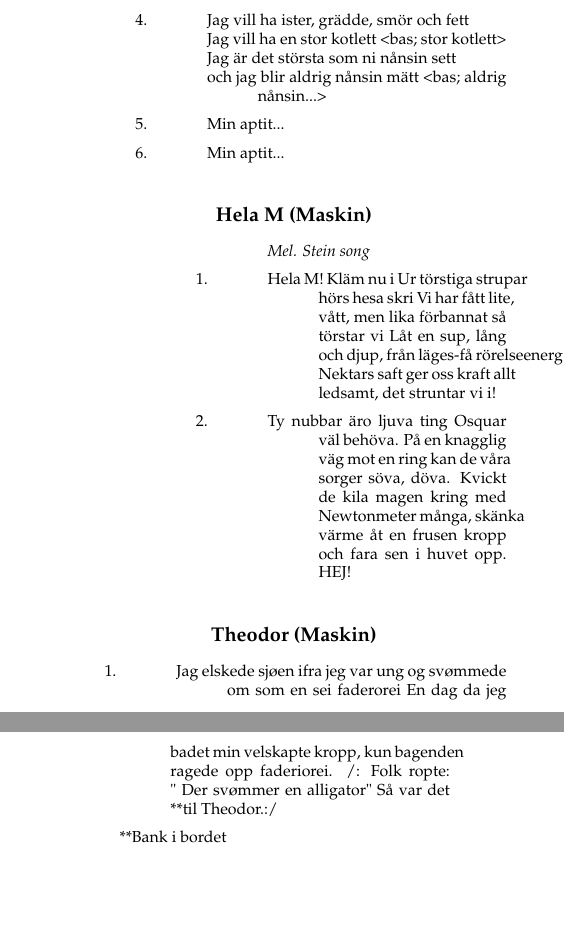
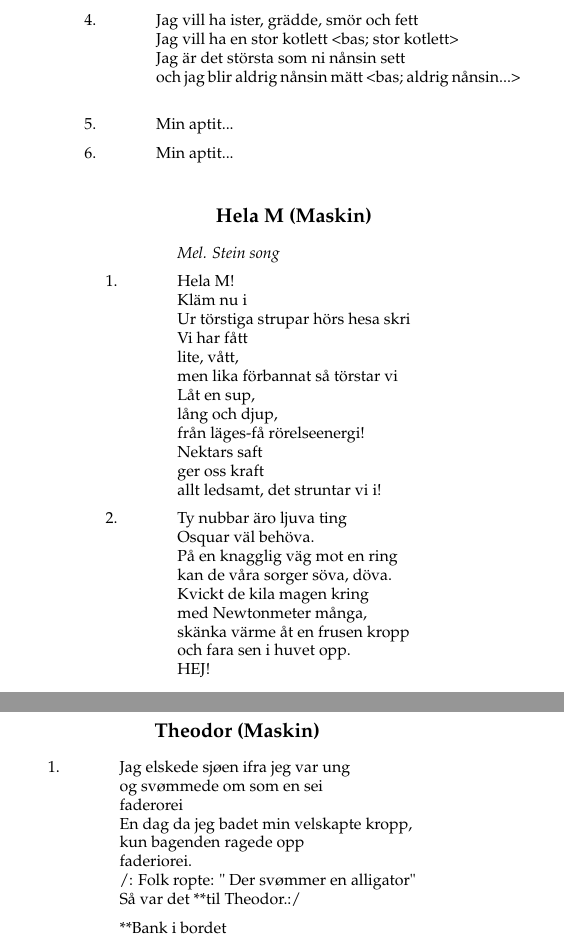
Before and after one commit to eliashac/OSSB, a LaTeX thesis (sangbok.tex, which reads Songs/hela_m.tex, Songs/theodor.tex): two parts of pages 57 and 58 of 69, joined at a grey line, cut so that both start at the same text, the shorter picture padded with empty space. Compiled offline with pdfLaTeX.

Commit message:
Åtgärdade formateringsfel

```diff
--- a/Songs/hela_m.tex
+++ b/Songs/hela_m.tex
@@ -17,30 +17,30 @@
 
 
 \flagverse{1.}
-Hela M!\*
-Kläm nu i\*
-Ur törstiga strupar hörs hesa skri\*
-Vi har fått\*
-lite, vått,\*
-men lika förbannat så törstar vi\*
-Låt en sup,\*
-lång och djup,\*
-från läges-få rörelseenergi!\*
-Nektars saft\*
-ger oss kraft\*
-allt ledsamt, det struntar vi i!\!
+Hela M!\\*
+Kläm nu i\\*
+Ur törstiga strupar hörs hesa skri\\*
+Vi har fått\\*
+lite, vått,\\*
+men lika förbannat så törstar vi\\*
+Låt en sup,\\*
+lång och djup,\\*
+från läges-få rörelseenergi!\\*
+Nektars saft\\*
+ger oss kraft\\*
+allt ledsamt, det struntar vi i!\\!
 %------------------------------------------------
 
 \flagverse{2.}
-Ty nubbar äro ljuva ting\*
-Osquar väl behöva.\*
-På en knagglig väg mot en ring\*
-kan de våra sorger söva, döva.\*
-Kvickt de kila magen kring\*
-med Newtonmeter många,\*
-skänka värme åt en frusen kropp\*
-och fara sen i huvet opp.\*
-HEJ!\!
+Ty nubbar äro ljuva ting\\*
+Osquar väl behöva.\\*
+På en knagglig väg mot en ring\\*
+kan de våra sorger söva, döva.\\*
+Kvickt de kila magen kring\\*
+med Newtonmeter många,\\*
+skänka värme åt en frusen kropp\\*
+och fara sen i huvet opp.\\*
+HEJ!\\!
 
 %------------------------------------------------
 
--- a/Songs/theodor.tex
+++ b/Songs/theodor.tex
@@ -11,17 +11,17 @@
 %------------------------------------------------
 
 \flagverse{1.}
-Jag elskede sjøen ifra jeg var ung\*
-og svømmede om som en sei\*
-faderorei\*
-En dag da jeg badet min velskapte kropp,\*
-kun bagenden ragede opp\*
-faderiorei.\*
-/: Folk ropte: " Der svømmer en alligator"\*
-Så var det **til Theodor.:/\!
+Jag elskede sjøen ifra jeg var ung\\*
+og svømmede om som en sei\\*
+faderorei\\*
+En dag da jeg badet min velskapte kropp,\\*
+kun bagenden ragede opp\\*
+faderiorei.\\*
+/: Folk ropte: " Der svømmer en alligator"\\*
+Så var det **til Theodor.:/\\!
 
 \flagverse{}
-**Bank i bordet\!
+**Bank i bordet\\!
 
 %------------------------------------------------
 
```
Also changed, not shown: Songs/matbegor_(min_aptit).tex (+1 -1 lines), Songs/v_ingenjoren.tex (+1 -1 lines), sangbok.pdf, Songs/hela_m.tex (2 more changed lines).
